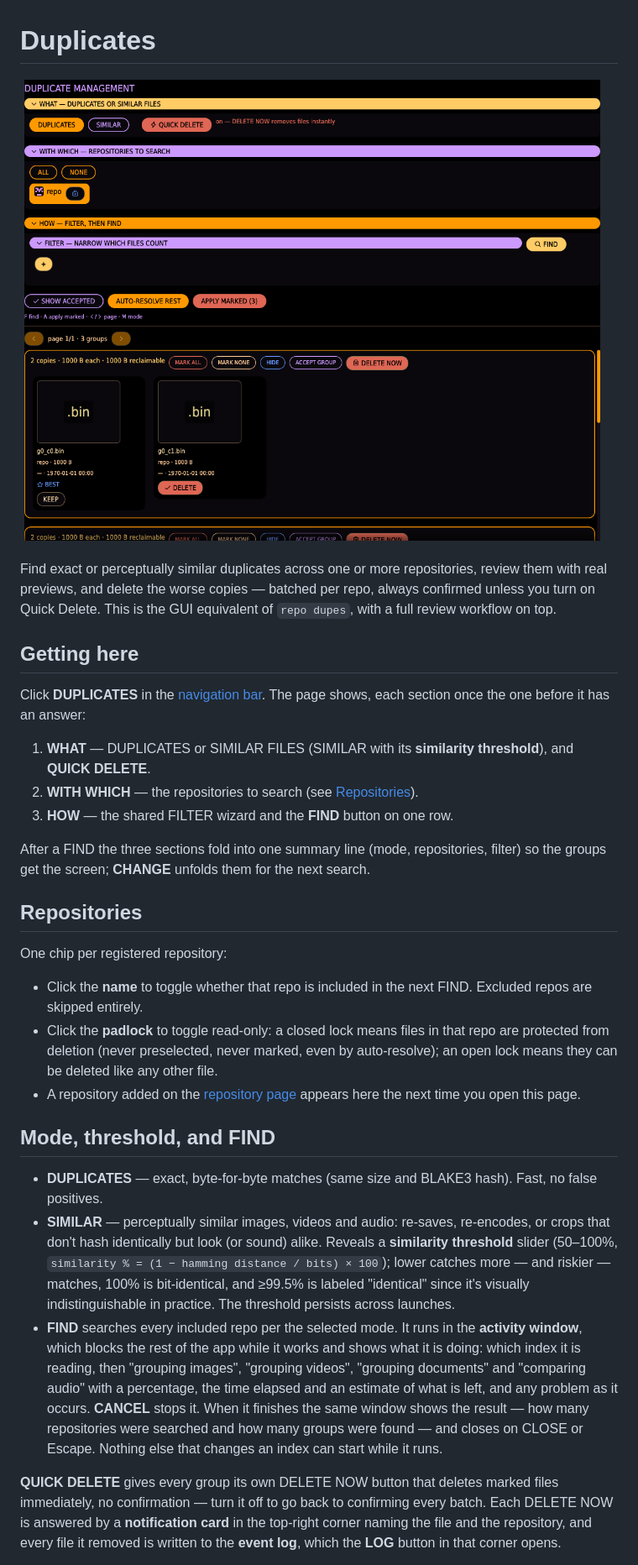
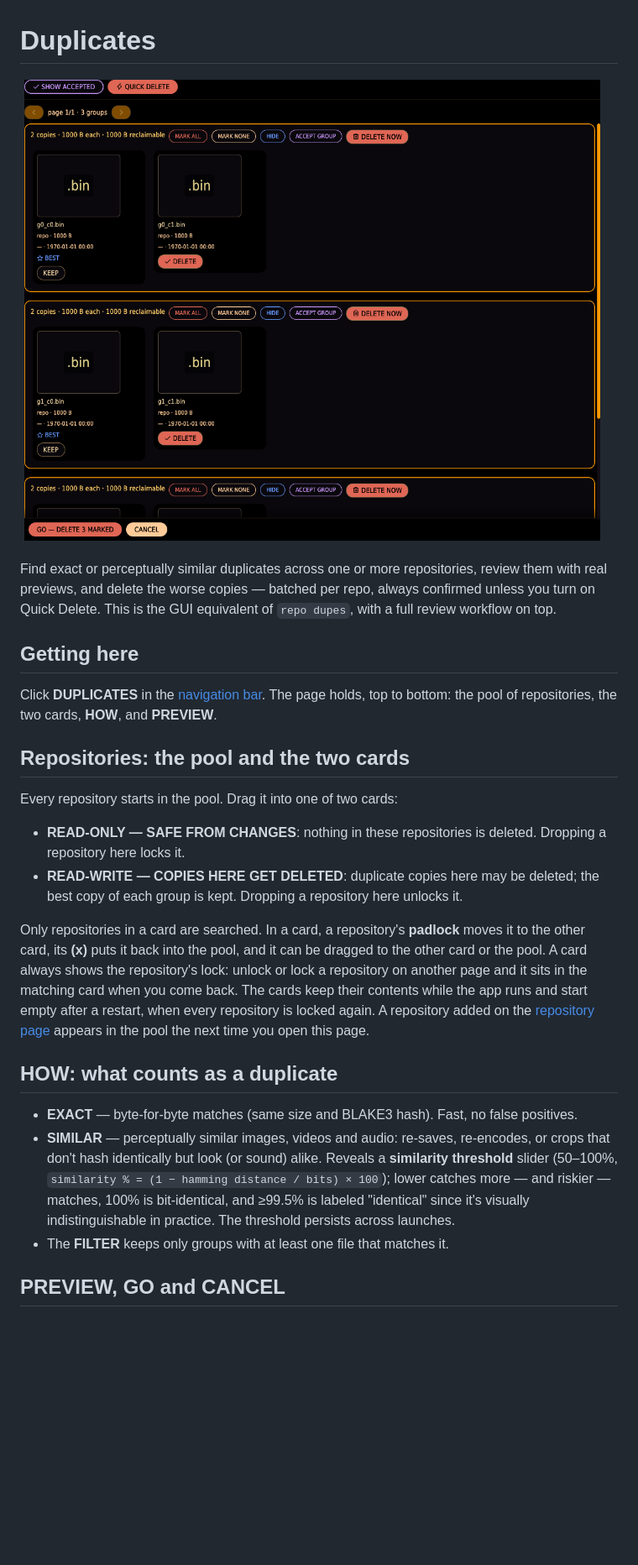
Before and after one commit to paxel/dedup-rs, a Markdown page: docs/gui/duplicates.md, the part around one of its changes. Shown at 84% size. Rendered like a GitHub page; pictures changed too: docs/screenshots/duplicates_tab.png; blank space fills up the shorter version.

```diff
--- a/docs/gui/duplicates.md
+++ b/docs/gui/duplicates.md
@@ -9,51 +9,36 @@ workflow on top.
 
 ## Getting here
 
-Click **DUPLICATES** in the [navigation bar](index.md#top-bar). The page shows, each
-section once the one before it has an answer:
+Click **DUPLICATES** in the [navigation bar](index.md#top-bar). The page holds, top to
+bottom: the pool of repositories, the two cards, **HOW**, and **PREVIEW**.
 
-1. **WHAT** — DUPLICATES or SIMILAR FILES (SIMILAR with its **similarity threshold**), and
-   **QUICK DELETE**.
-2. **WITH WHICH** — the repositories to search (see [Repositories](#repositories)).
-3. **HOW** — the shared FILTER wizard and the **FIND** button on one row.
+## Repositories: the pool and the two cards
 
-After a FIND the three sections fold into one summary line (mode, repositories, filter)
-so the groups get the screen; **CHANGE** unfolds them for the next search.
+Every repository starts in the pool. Drag it into one of two cards:
 
-## Repositories
+- **READ-ONLY — SAFE FROM CHANGES**: nothing in these repositories is deleted. Dropping a
+  repository here locks it.
+- **READ-WRITE — COPIES HERE GET DELETED**: duplicate copies here may be deleted; the best
+  copy of each group is kept. Dropping a repository here unlocks it.
 
-One chip per registered repository:
+Only repositories in a card are searched. In a card, a repository's **padlock** moves it to
+the other card, its **(x)** puts it back into the pool, and it can be dragged to the other
+card or the pool. A card always shows the repository's lock: unlock or lock a repository on
+another page and it sits in the matching card when you come back. The cards keep their
+contents while the app runs and start empty after a restart, when every repository is
+locked again. A repository added on the [repository page](repository-page.md) appears in
+the pool the next time you open this page.
 
-- Click the **name** to toggle whether that repo is included in the next FIND. Excluded
-  repos are skipped entirely.
-- Click the **padlock** to toggle read-only: a closed lock means files in that repo are
-  protected from deletion (never preselected, never marked, even by auto-resolve); an open
-  lock means they can be deleted like any other file.
-- A repository added on the [repository page](repository-page.md) appears here the next
-  time you open this page.
+## HOW: what counts as a duplicate
 
-## Mode, threshold, and FIND
-
-- **DUPLICATES** — exact, byte-for-byte matches (same size and BLAKE3 hash). Fast, no false
-  positives.
+- **EXACT** — byte-for-byte matches (same size and BLAKE3 hash). Fast, no false positives.
 - **SIMILAR** — perceptually similar images, videos and audio: re-saves, re-encodes, or
   crops that don't hash identically but look (or sound) alike. Reveals a **similarity
   threshold** slider (50–100%, `similarity % = (1 − hamming distance / bits) × 100`);
   lower catches more — and riskier — matches, 100% is bit-identical, and ≥99.5% is labeled
   "identical" since it's visually indistinguishable in practice. The threshold persists
   across launches.
-- **FIND** searches every included repo per the selected mode. It runs in the **activity
-  window**, which blocks the rest of the app while it works and shows what it is doing:
-  which index it is reading, then "grouping images", "grouping videos", "grouping
-  documents" and "comparing audio" with a percentage, the time elapsed and an estimate of
-  what is left, and any problem as it occurs. **CANCEL** stops it. When it finishes the
-  same window shows the result — how many repositories were searched and how many groups
-  were found — and closes on CLOSE or Escape. Nothing else that changes an index can start
-  while it runs.
+- The **FILTER** keeps only groups with at least one file that matches it.
 
-**QUICK DELETE** gives every group its own DELETE NOW button that deletes marked files
-immediately, no confirmation — turn it off to go back to confirming every batch. Each
-DELETE NOW is answered by a **notification card** in the top-right corner naming the file
-and the repository, and every file it removed is written to the **event log**, which the
-**LOG** button in that corner opens.
+## PREVIEW, GO and CANCEL
 
```
Also changed, not shown: other parts of docs/gui/duplicates.md (+22 -8 lines), README.md (+1 -1 lines), docs/gui/index.md (+1 -1 lines), 5 other files.
